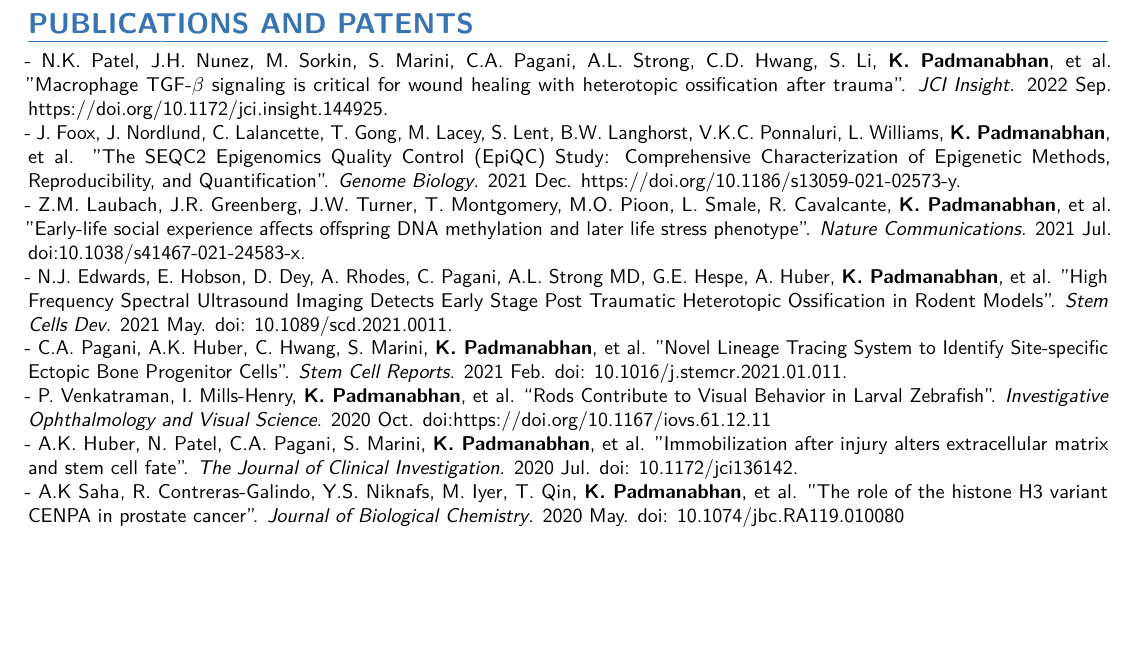
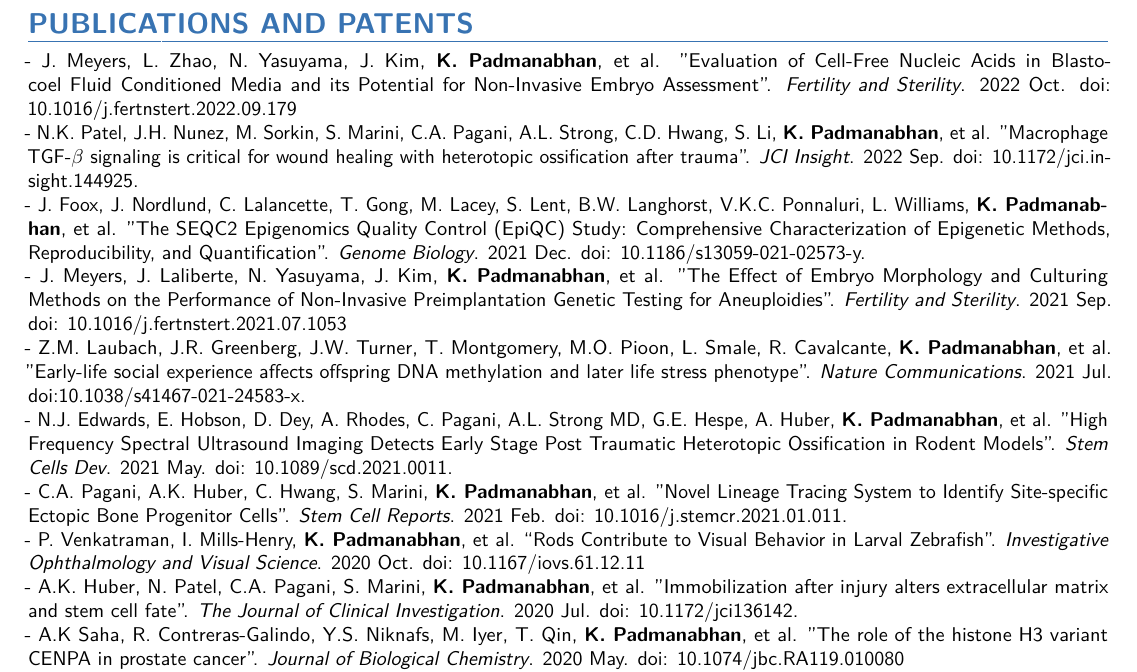
Before and after one commit to kpadm/karthikrp.github.io, a LaTeX CV (resume/KRPadmanabhan_Resume.tex): part of page 2 of 2, cut so that both start at the same text, the shorter picture padded with empty space. The pictures show the PDF file resume/KRPadmanabhan_Resume.pdf that the author committed with the source.

Commit message:
added new publications to resume

```diff
--- a/resume/KRPadmanabhan_Resume.tex
+++ b/resume/KRPadmanabhan_Resume.tex
@@ -170,12 +170,14 @@
 \section{PUBLICATIONS AND PATENTS}
 \begin{minipage}{\maincolumnwidth}%
 	\small{
-	- N.K. Patel, J.H. Nunez, M. Sorkin, S. Marini, C.A. Pagani, A.L. Strong, C.D. Hwang, S. Li, \textbf{K. Padmanabhan}, et al. "Macrophage TGF-$\beta$ signaling is critical for wound healing with heterotopic ossification after trauma".  \textit{JCI Insight}. 2022 Sep. https://doi.org/10.1172/jci.insight.144925.\\
-	- J. Foox, J. Nordlund, C. Lalancette, T. Gong, M. Lacey, S. Lent, B.W. Langhorst, V.K.C. Ponnaluri, L. Williams, \textbf{K. Padmanabhan}, et al. "The SEQC2 Epigenomics Quality Control (EpiQC) Study: Comprehensive Characterization of Epigenetic Methods, Reproducibility, and Quantification".  \textit{Genome Biology}. 2021 Dec. https://doi.org/10.1186/s13059-021-02573-y.\\
+	- J. Meyers, L. Zhao, N. Yasuyama, J. Kim, \textbf{K. Padmanabhan}, et al. "Evaluation of Cell-Free Nucleic Acids in Blastocoel Fluid Conditioned Media and its Potential for Non-Invasive Embryo Assessment". \textit{Fertility and Sterility}. 2022 Oct. doi: 10.1016/j.fertnstert.2022.09.179\\
+	- N.K. Patel, J.H. Nunez, M. Sorkin, S. Marini, C.A. Pagani, A.L. Strong, C.D. Hwang, S. Li, \textbf{K. Padmanabhan}, et al. "Macrophage TGF-$\beta$ signaling is critical for wound healing with heterotopic ossification after trauma".  \textit{JCI Insight}. 2022 Sep. doi: 10.1172/jci.insight.144925.\\
+	- J. Foox, J. Nordlund, C. Lalancette, T. Gong, M. Lacey, S. Lent, B.W. Langhorst, V.K.C. Ponnaluri, L. Williams, \textbf{K. Padmanabhan}, et al. "The SEQC2 Epigenomics Quality Control (EpiQC) Study: Comprehensive Characterization of Epigenetic Methods, Reproducibility, and Quantification".  \textit{Genome Biology}. 2021 Dec. doi: 10.1186/s13059-021-02573-y.\\
+	- J. Meyers, J. Laliberte, N. Yasuyama, J. Kim, \textbf{K. Padmanabhan}, et al. "The Effect of Embryo Morphology and Culturing Methods on the Performance of Non-Invasive Preimplantation Genetic Testing for Aneuploidies". \textit{Fertility and Sterility}. 2021 Sep. doi: 10.1016/j.fertnstert.2021.07.1053 \\
 	- Z.M. Laubach, J.R. Greenberg, J.W. Turner, T. Montgomery, M.O. Pioon, L. Smale, R. Cavalcante, \textbf{K. Padmanabhan}, et al. "Early-life social experience affects offspring DNA methylation and later life stress phenotype". \textit{Nature Communications}. 2021 Jul. doi:10.1038/s41467-021-24583-x.\\
 	- N.J. Edwards, E. Hobson, D. Dey, A. Rhodes, C. Pagani, A.L. Strong MD, G.E. Hespe, A. Huber, \textbf{K. Padmanabhan}, et al. "High Frequency Spectral Ultrasound Imaging Detects Early Stage Post Traumatic Heterotopic Ossification in Rodent Models". \textit{Stem Cells Dev}. 2021 May. doi: 10.1089/scd.2021.0011.\\
 	- C.A. Pagani, A.K. Huber, C. Hwang, S. Marini, \textbf{K. Padmanabhan}, et al. "Novel Lineage Tracing System to Identify Site-specific Ectopic Bone Progenitor Cells". \textit{Stem Cell Reports}. 2021 Feb. doi: 10.1016/j.stemcr.2021.01.011.\\
-          - P. Venkatraman, I. Mills-Henry, \textbf{K. Padmanabhan}, et al. “Rods Contribute to Visual Behavior in Larval Zebrafish”. \textit{Investigative Ophthalmology and Visual Science}. 2020 Oct. doi:https://doi.org/10.1167/iovs.61.12.11\\
+          - P. Venkatraman, I. Mills-Henry, \textbf{K. Padmanabhan}, et al. “Rods Contribute to Visual Behavior in Larval Zebrafish”. \textit{Investigative Ophthalmology and Visual Science}. 2020 Oct. doi: 10.1167/iovs.61.12.11\\
 	- A.K. Huber, N. Patel, C.A. Pagani, S. Marini, \textbf{K. Padmanabhan}, et al. "Immobilization after injury alters extracellular matrix and stem cell fate". \textit{The Journal of Clinical Investigation}. 2020 Jul. doi: 10.1172/jci136142.\\
           - A.K Saha, R. Contreras-Galindo, Y.S. Niknafs, M. Iyer, T. Qin, \textbf{K. Padmanabhan}, et al. "The role of the histone H3 variant CENPA in prostate cancer". \textit{Journal of Biological Chemistry}. 2020 May. doi: 10.1074/jbc.RA119.010080\\
 	- \textbf{K. Padmanabhan}, K. Segobye, S.C. Weller, B. Schulz, M. Gribskov. "Preliminary investigation of glyphosate resistance mechanism in giant ragweed using transcriptome analysis". \textit{F1000 Research}. 2016 Jun. doi: 10.12688/f1000research.8932.1\\
```
Also changed, not shown: resume/KRPadmanabhan_Resume.pdf, 2 other files.
